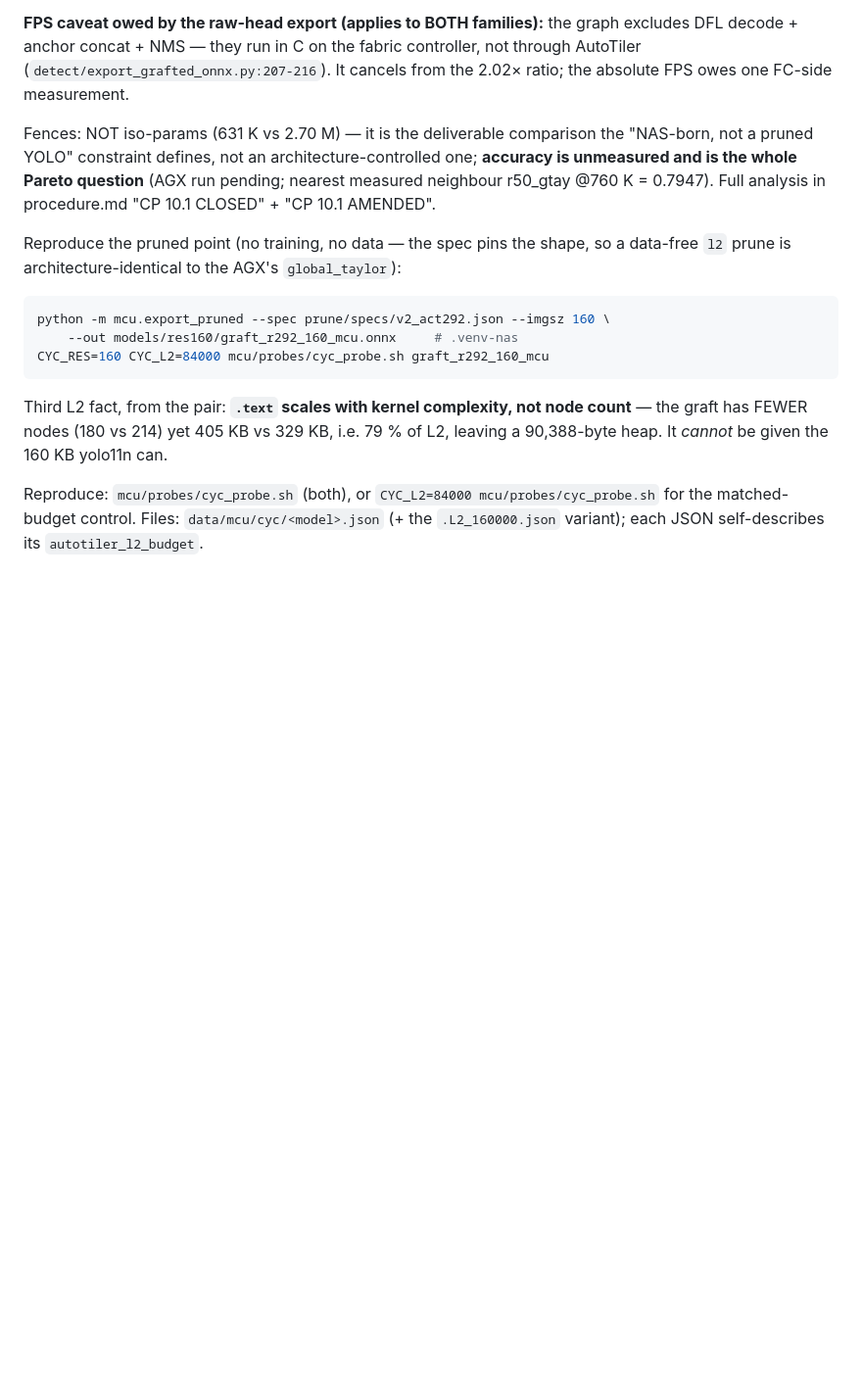
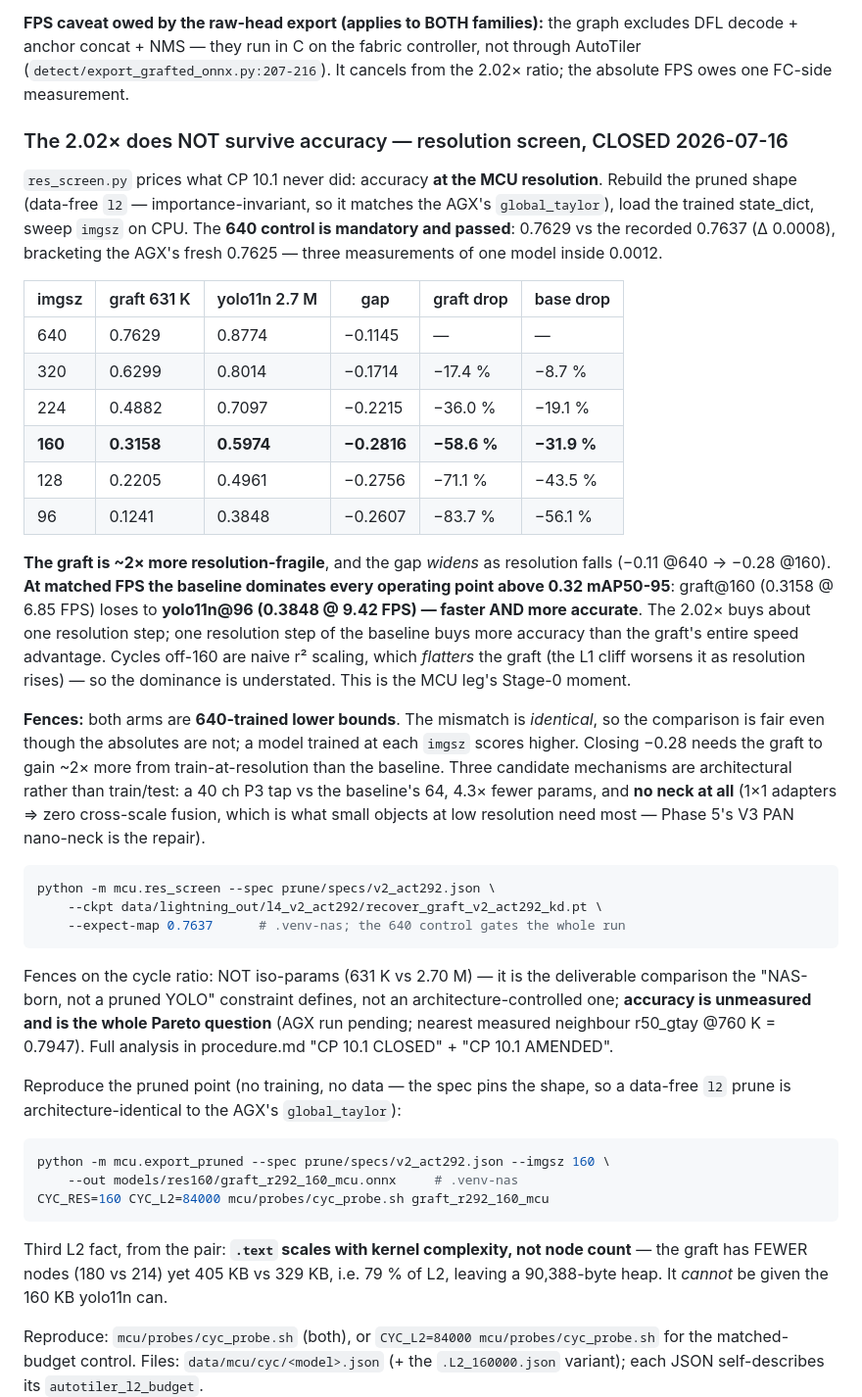
Before and after one commit to Asilon47/TFM_NAS, a Markdown page: mcu/README.md, the part around the change. Shown at 98% size. GitHub-like rendering; blank space fills up the shorter version.

Commit message:
mcu: README — record the resolution screen's Pareto reversal

````diff
--- a/mcu/README.md
+++ b/mcu/README.md
@@ -163,7 +163,47 @@ excludes DFL decode + anchor concat + NMS — they run in C on the fabric
 controller, not through AutoTiler (`detect/export_grafted_onnx.py:207-216`). It
 cancels from the 2.02× ratio; the absolute FPS owes one FC-side measurement.
 
-Fences: NOT iso-params (631 K vs 2.70 M) — it is the deliverable comparison the
+### The 2.02× does NOT survive accuracy — resolution screen, CLOSED 2026-07-16
+
+`res_screen.py` prices what CP 10.1 never did: accuracy **at the MCU resolution**.
+Rebuild the pruned shape (data-free `l2` — importance-invariant, so it matches the
+AGX's `global_taylor`), load the trained state_dict, sweep `imgsz` on CPU. The
+**640 control is mandatory and passed**: 0.7629 vs the recorded 0.7637 (Δ 0.0008),
+bracketing the AGX's fresh 0.7625 — three measurements of one model inside 0.0012.
+
+| imgsz | graft 631 K | yolo11n 2.7 M | gap | graft drop | base drop |
+|---|---|---|---|---|---|
+| 640 | 0.7629 | 0.8774 | −0.1145 | — | — |
+| 320 | 0.6299 | 0.8014 | −0.1714 | −17.4 % | −8.7 % |
+| 224 | 0.4882 | 0.7097 | −0.2215 | −36.0 % | −19.1 % |
+| **160** | **0.3158** | **0.5974** | **−0.2816** | **−58.6 %** | **−31.9 %** |
+| 128 | 0.2205 | 0.4961 | −0.2756 | −71.1 % | −43.5 % |
+| 96 | 0.1241 | 0.3848 | −0.2607 | −83.7 % | −56.1 % |
+
+**The graft is ~2× more resolution-fragile**, and the gap *widens* as resolution
+falls (−0.11 @640 → −0.28 @160). **At matched FPS the baseline dominates every
+operating point above 0.32 mAP50-95**: graft@160 (0.3158 @ 6.85 FPS) loses to
+**yolo11n@96 (0.3848 @ 9.42 FPS) — faster AND more accurate**. The 2.02× buys about
+one resolution step; one resolution step of the baseline buys more accuracy than the
+graft's entire speed advantage. Cycles off-160 are naive r² scaling, which *flatters*
+the graft (the L1 cliff worsens it as resolution rises) — so the dominance is
+understated. This is the MCU leg's Stage-0 moment.
+
+**Fences:** both arms are **640-trained lower bounds**. The mismatch is *identical*,
+so the comparison is fair even though the absolutes are not; a model trained at each
+`imgsz` scores higher. Closing −0.28 needs the graft to gain ~2× more from
+train-at-resolution than the baseline. Three candidate mechanisms are architectural
+rather than train/test: a 40 ch P3 tap vs the baseline's 64, 4.3× fewer params, and
+**no neck at all** (1×1 adapters ⇒ zero cross-scale fusion, which is what small
+objects at low resolution need most — Phase 5's V3 PAN nano-neck is the repair).
+
+```bash
+python -m mcu.res_screen --spec prune/specs/v2_act292.json \
+    --ckpt data/lightning_out/l4_v2_act292/recover_graft_v2_act292_kd.pt \
+    --expect-map 0.7637      # .venv-nas; the 640 control gates the whole run
+```
+
+Fences on the cycle ratio: NOT iso-params (631 K vs 2.70 M) — it is the deliverable comparison the
 "NAS-born, not a pruned YOLO" constraint defines, not an architecture-controlled
 one; **accuracy is unmeasured and is the whole Pareto question** (AGX run pending;
 nearest measured neighbour r50_gtay @760 K = 0.7947). Full analysis in
````
